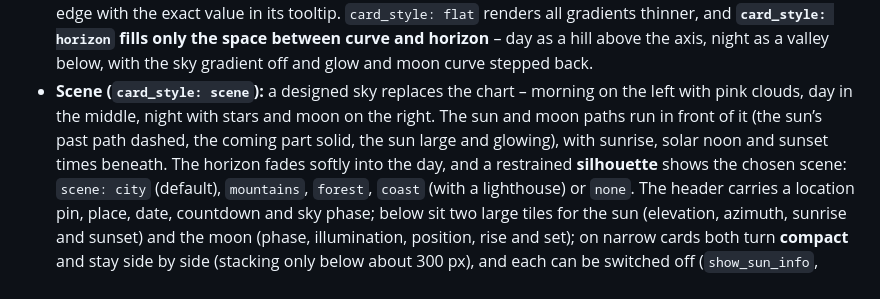
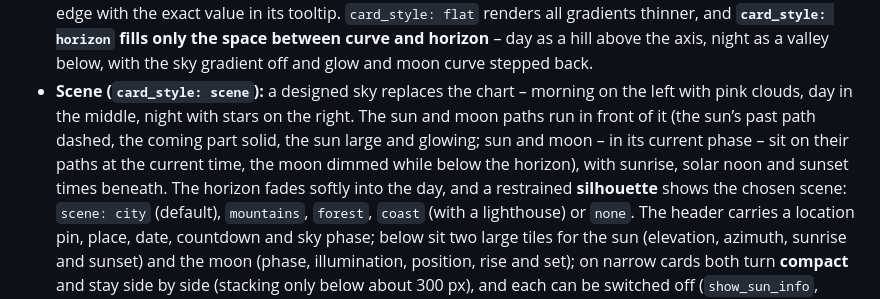
Before and after one commit to cercytrone/ha-sun-moon-card, a Markdown page: README.en.md, the part around the change. GitHub-like rendering.

```diff
--- a/README.en.md
+++ b/README.en.md
@@ -50,9 +50,10 @@ images, and no additional Home Assistant integration is required.
   **`card_style: horizon` fills only the space between curve and horizon** – day as a hill above
   the axis, night as a valley below, with the sky gradient off and glow and moon curve stepped back.
 - **Scene (`card_style: scene`):** a designed sky replaces the chart – morning on the left with
-  pink clouds, day in the middle, night with stars and moon on the right. The sun and moon paths
+  pink clouds, day in the middle, night with stars on the right. The sun and moon paths
   run in front of it (the sun’s past path dashed, the coming part solid, the sun large and
-  glowing), with sunrise, solar noon and sunset times beneath. The horizon fades softly into the
+  glowing; sun and moon – in its current phase – sit on their paths at the current time, the moon
+  dimmed while below the horizon), with sunrise, solar noon and sunset times beneath. The horizon fades softly into the
   day, and a restrained **silhouette** shows the chosen scene: `scene: city` (default),
   `mountains`, `forest`, `coast` (with a lighthouse) or `none`. The header carries a location pin,
   place, date, countdown and sky phase; below sit two large tiles for the sun (elevation, azimuth,
```
Also changed, not shown: README.md (+3 -2 lines), docs/screenshot-scene-mountains.png, docs/screenshot-scene.png, 5 other files.
